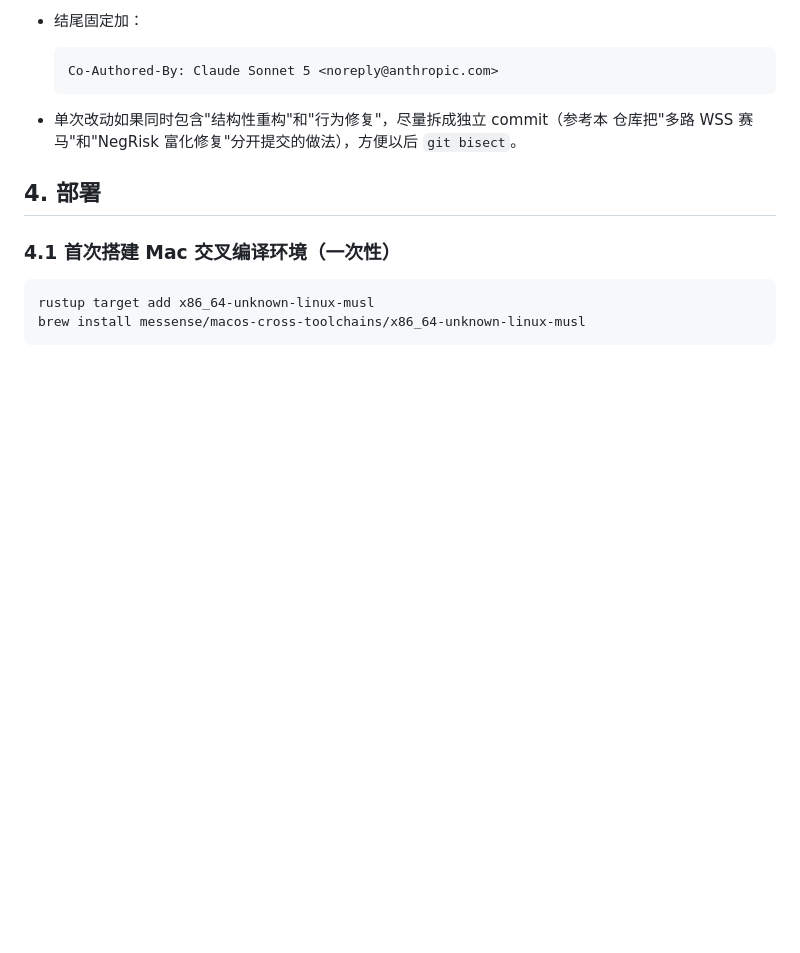
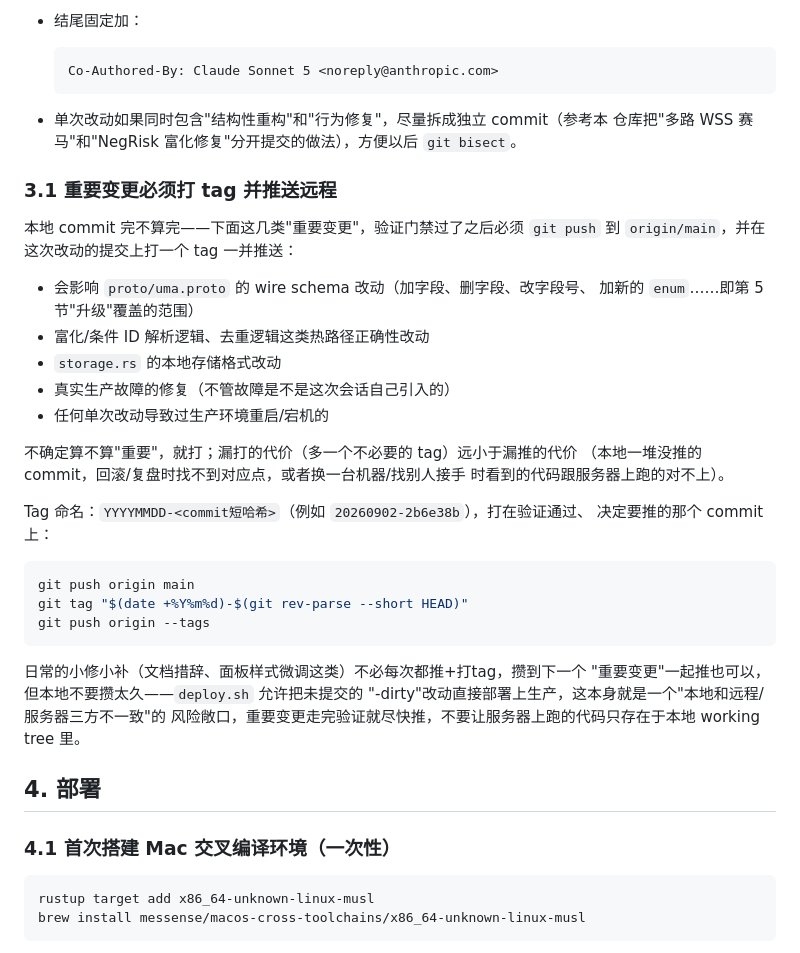
Before and after one commit to polymas/rust_uma, a Markdown page: docs/WORKFLOW.md, the part around the change. Rendered like a GitHub page; blank space fills up the shorter version.

Commit message:
docs: 开发流程新增"重要变更必须打tag并推送"一节
这次会话里好几次热路径/wire schema/存储格式的改动（包括一次真实生产故
障）一直在本地攒着没推到 origin，服务器上跑的代码和远程仓库脱节。补一条
明确规则：wire schema、热路径正确性、本地存储格式改动，以及任何生产故障
修复，验证通过后必须推送 + 打 tag（YYYYMMDD-短哈希），不能只留在本地
working tree 里。

Co-Authored-By: Claude Sonnet 5 <noreply@anthropic.com>

````diff
--- a/docs/WORKFLOW.md
+++ b/docs/WORKFLOW.md
@@ -178,6 +178,37 @@ cargo test
   仓库把"多路 WSS 赛马"和"NegRisk 富化修复"分开提交的做法），方便以后
   `git bisect`。
 
+### 3.1 重要变更必须打 tag 并推送远程
+
+本地 commit 完不算完——下面这几类"重要变更"，验证门禁过了之后必须
+`git push` 到 `origin/main`，并在这次改动的提交上打一个 tag 一并推送：
+
+- 会影响 `proto/uma.proto` 的 wire schema 改动（加字段、删字段、改字段号、
+  加新的 `enum`……即第 5 节"升级"覆盖的范围）
+- 富化/条件 ID 解析逻辑、去重逻辑这类热路径正确性改动
+- `storage.rs` 的本地存储格式改动
+- 真实生产故障的修复（不管故障是不是这次会话自己引入的）
+- 任何单次改动导致过生产环境重启/宕机的
+
+不确定算不算"重要"，就打；漏打的代价（多一个不必要的 tag）远小于漏推的代价
+（本地一堆没推的 commit，回滚/复盘时找不到对应点，或者换一台机器/找别人接手
+时看到的代码跟服务器上跑的对不上）。
+
+Tag 命名：`YYYYMMDD-<commit短哈希>`（例如 `20260902-2b6e38b`），打在验证通过、
+决定要推的那个 commit 上：
+
+```bash
+git push origin main
+git tag "$(date +%Y%m%d)-$(git rev-parse --short HEAD)"
+git push origin --tags
+```
+
+日常的小修小补（文档措辞、面板样式微调这类）不必每次都推+打tag，攒到下一个
+"重要变更"一起推也可以，但本地不要攒太久——`deploy.sh` 允许把未提交的
+"-dirty"改动直接部署上生产，这本身就是一个"本地和远程/服务器三方不一致"的
+风险敞口，重要变更走完验证就尽快推，不要让服务器上跑的代码只存在于本地
+working tree 里。
+
 ## 4. 部署
 
 ### 4.1 首次搭建 Mac 交叉编译环境（一次性）
````
